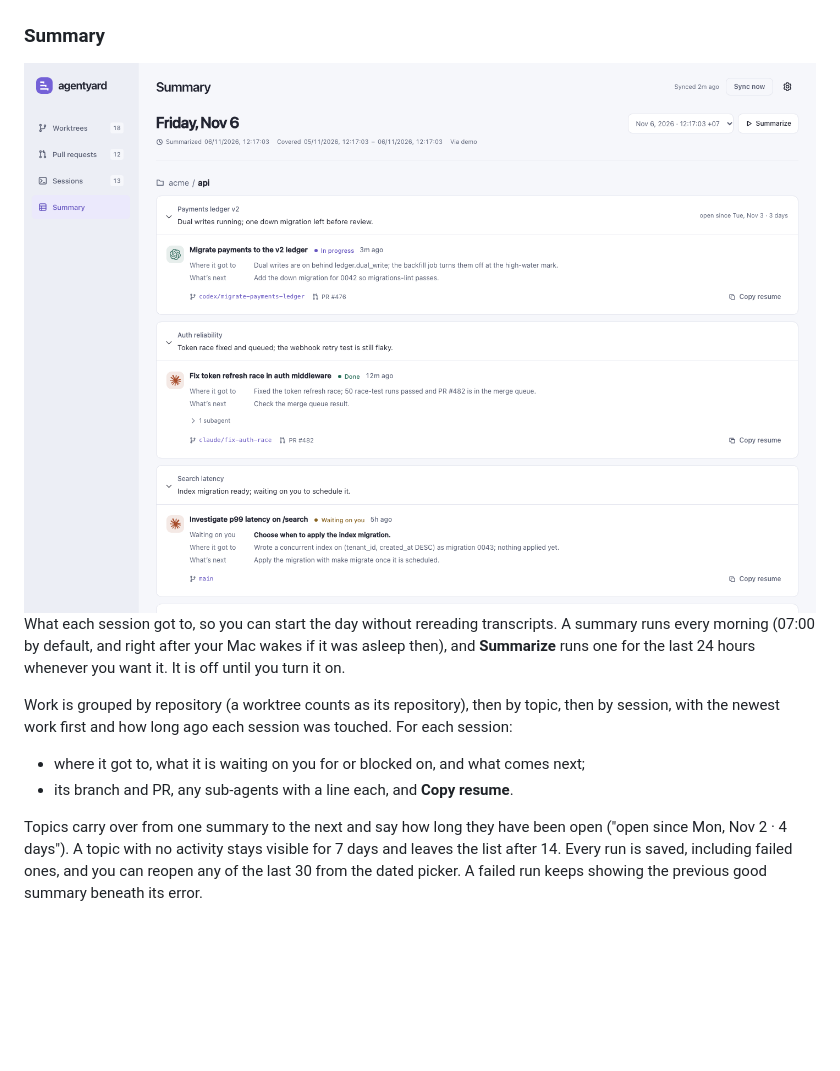
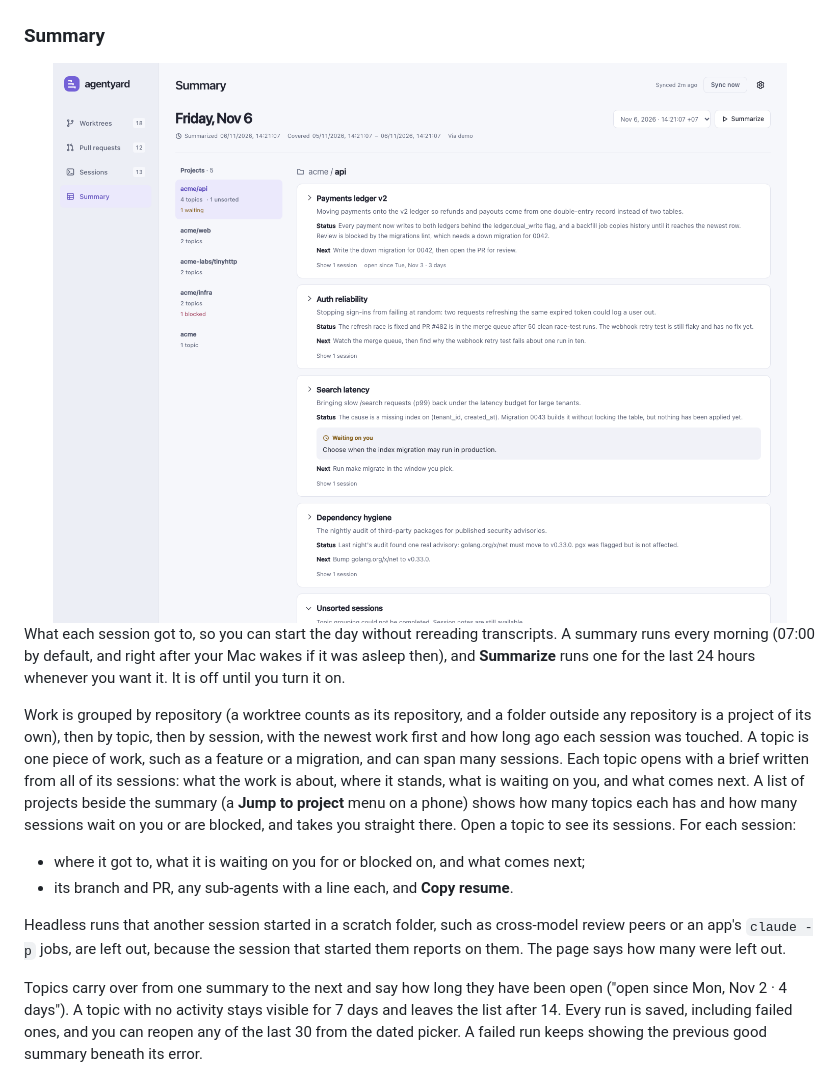
Before and after one commit to MilosMosovsky/agentyard, a Markdown page: README.md, the part around one of its changes. Drawn GitHub-style; pictures changed too: docs/screenshots/summary-light.png; blank space fills up the shorter version.

```diff
--- a/README.md
+++ b/README.md
@@ -289,11 +289,21 @@ What each session got to, so you can start the day without rereading transcripts
 every morning (07:00 by default, and right after your Mac wakes if it was asleep then), and
 **Summarize** runs one for the last 24 hours whenever you want it. It is off until you turn it on.
 
-Work is grouped by repository (a worktree counts as its repository), then by topic, then by session,
-with the newest work first and how long ago each session was touched. For each session:
+Work is grouped by repository (a worktree counts as its repository, and a folder outside any
+repository is a project of its own), then by topic, then by session, with the newest work first and
+how long ago each session was touched. A topic is one piece of work, such as a feature or a
+migration, and can span many sessions. Each topic opens with a brief written from all of its
+sessions: what the work is about, where it stands, what is waiting on you, and what comes next.
+A list of projects beside the summary (a **Jump to project** menu on a phone) shows how many topics
+each has and how many sessions wait on you or are blocked, and takes you straight there. Open a
+topic to see its sessions. For each session:
 
 - where it got to, what it is waiting on you for or blocked on, and what comes next;
 - its branch and PR, any sub-agents with a line each, and **Copy resume**.
+
+Headless runs that another session started in a scratch folder, such as cross-model review peers or
+an app's `claude -p` jobs, are left out, because the session that started them reports on them. The
+page says how many were left out.
 
 Topics carry over from one summary to the next and say how long they have been open ("open since
 Mon, Nov 2 · 4 days"). A topic with no activity stays visible for 7 days and leaves the list after
```
Also changed, not shown: other parts of README.md (+1 -1 lines), CHANGELOG.md (+16 -0 lines), docs/screenshots/phone-summary.png, docs/screenshots/summary-dark.png, 2 other files.
